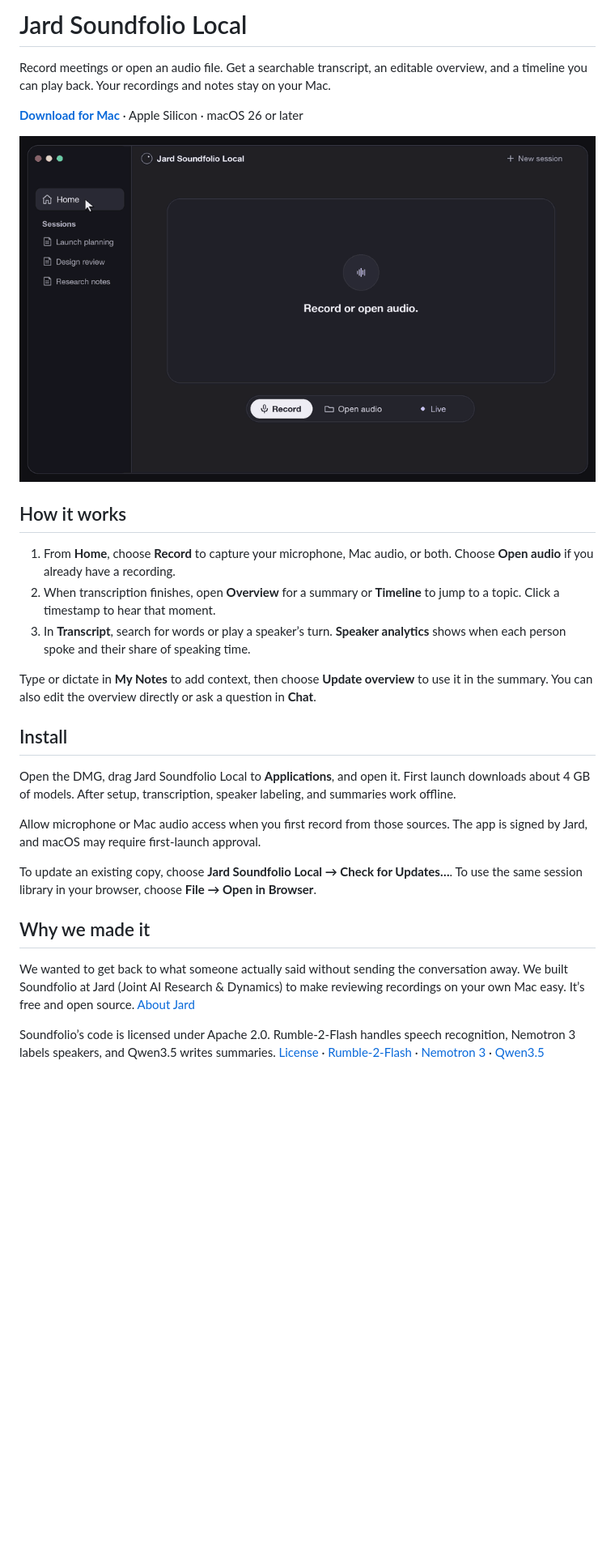
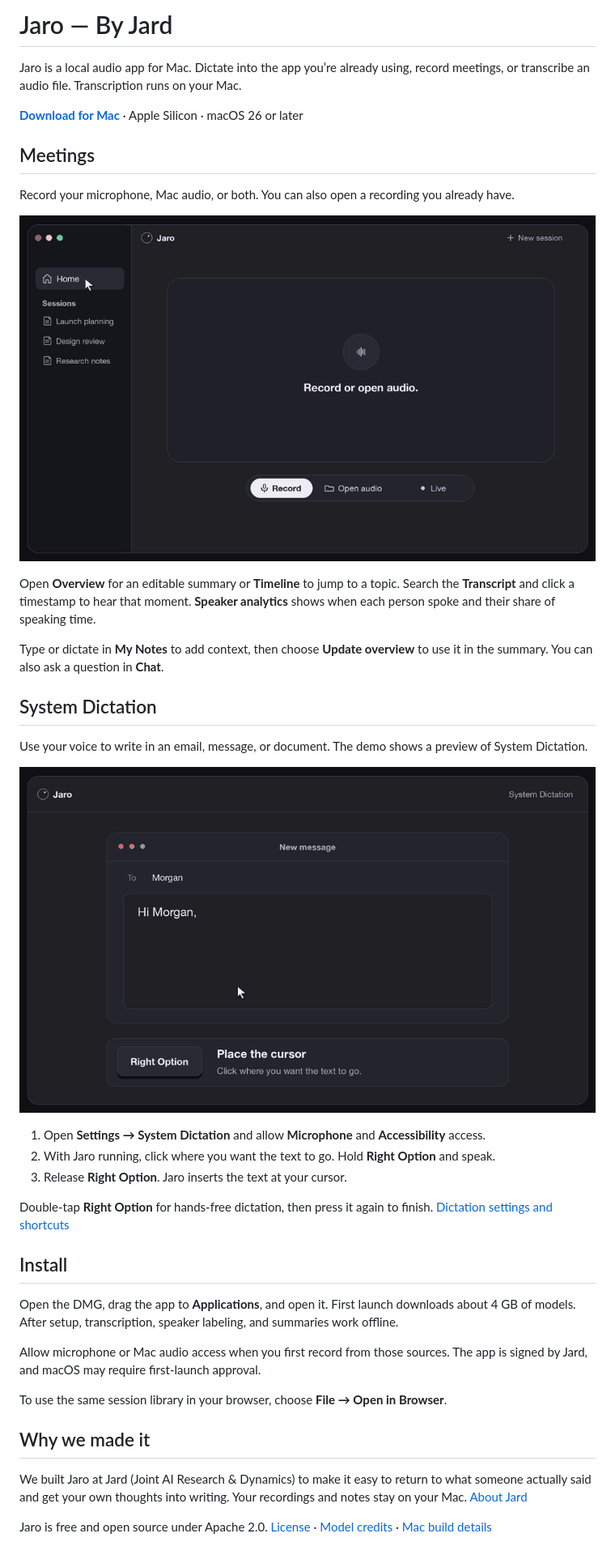
Before and after one commit to AdamGera/Jard-Soundfolio-Local, a Markdown page: README.md, the part around the change. Shown at 81% size. Drawn GitHub-style; pictures changed too: docs/media/dictation-demo.gif (added), docs/media/soundfolio-demo.gif; blank space fills up the shorter version.

Commit message:
Introduce Jaro with meeting and dictation demos

```diff
--- a/README.md
+++ b/README.md
@@ -1,29 +1,41 @@
-# Jard Soundfolio Local
+# Jaro — By Jard
 
-Record meetings or open an audio file. Get a searchable transcript, an editable overview, and a timeline you can play back. Your recordings and notes stay on your Mac.
+Jaro is a local audio app for Mac. Dictate into the app you’re already using, record meetings, or transcribe an audio file. Transcription runs on your Mac.
 
-**[Download for Mac](https://github.com/AdamGera/Jard-Soundfolio-Local/releases/latest/download/Jard-Soundfolio-Local-arm64.dmg)** · Apple Silicon · macOS 26 or later
+**[Download for Mac](https://github.com/AdamGera/Jaro/releases/latest/download/Jard-Soundfolio-Local-arm64.dmg)** · Apple Silicon · macOS 26 or later
+
+## Meetings
+
+Record your microphone, Mac audio, or both. You can also open a recording you already have.
 
 ![Illustrated dark-mode demo. Open a saved session from Home, read its overview, jump through timeline chapters, follow the transcript, and explore each speaker’s activity.](docs/media/soundfolio-demo.gif)
 
-## How it works
+Open **Overview** for an editable summary or **Timeline** to jump to a topic. Search the **Transcript** and click a timestamp to hear that moment. **Speaker analytics** shows when each person spoke and their share of speaking time.
 
-1. From **Home**, choose **Record** to capture your microphone, Mac audio, or both. Choose **Open audio** if you already have a recording.
-2. When transcription finishes, open **Overview** for a summary or **Timeline** to jump to a topic. Click a timestamp to hear that moment.
-3. In **Transcript**, search for words or play a speaker’s turn. **Speaker analytics** shows when each person spoke and their share of speaking time.
+Type or dictate in **My Notes** to add context, then choose **Update overview** to use it in the summary. You can also ask a question in **Chat**.
 
-Type or dictate in **My Notes** to add context, then choose **Update overview** to use it in the summary. You can also edit the overview directly or ask a question in **Chat**.
+## System Dictation
+
+Use your voice to write in an email, message, or document. The demo shows a preview of System Dictation.
+
+![Illustrated dark-mode demo. Click inside a message, hold Right Option while speaking, then release. The dictation indicator animates and Jaro inserts the text at the cursor.](docs/media/dictation-demo.gif)
+
+1. Open **Settings → System Dictation** and allow **Microphone** and **Accessibility** access.
+2. With Jaro running, click where you want the text to go. Hold **Right Option** and speak.
+3. Release **Right Option**. Jaro inserts the text at your cursor.
+
+Double-tap **Right Option** for hands-free dictation, then press it again to finish. [Dictation settings and shortcuts](docs/system-dictation.md)
 
 ## Install
 
-Open the DMG, drag Jard Soundfolio Local to **Applications**, and open it. First launch downloads about 4 GB of models. After setup, transcription, speaker labeling, and summaries work offline.
+Open the DMG, drag the app to **Applications**, and open it. First launch downloads about 4 GB of models. After setup, transcription, speaker labeling, and summaries work offline.
 
 Allow microphone or Mac audio access when you first record from those sources. The app is signed by Jard, and macOS may require first-launch approval.
 
-To update an existing copy, choose **Jard Soundfolio Local → Check for Updates…**. To use the same session library in your browser, choose **File → Open in Browser**.
+To use the same session library in your browser, choose **File → Open in Browser**.
 
 ## Why we made it
 
-We wanted to get back to what someone actually said without sending the conversation away. We built Soundfolio at Jard (Joint AI Research & Dynamics) to make reviewing recordings on your own Mac easy. It’s free and open source. [About Jard](https://www.jard.ai/)
+We built Jaro at Jard (Joint AI Research & Dynamics) to make it easy to return to what someone actually said and get your own thoughts into writing. Your recordings and notes stay on your Mac. [About Jard](https://www.jard.ai/)
 
-Soundfolio’s code is licensed under Apache 2.0. Rumble-2-Flash handles speech recognition, Nemotron 3 labels speakers, and Qwen3.5 writes summaries. [License](LICENSE) · [Rumble-2-Flash](https://huggingface.co/Reson8/Rumble-2-Flash) · [Nemotron 3](https://huggingface.co/nvidia/Nemotron-3-Diarization) · [Qwen3.5](https://huggingface.co/axteam/Qwen3.5-2B-GGUF)
+Jaro is free and open source under Apache 2.0. [License](LICENSE) · [Model credits](NOTICE) · [Mac build details](desktop/build-tools/README.md)
```
Also changed, not shown: 2 other files.
